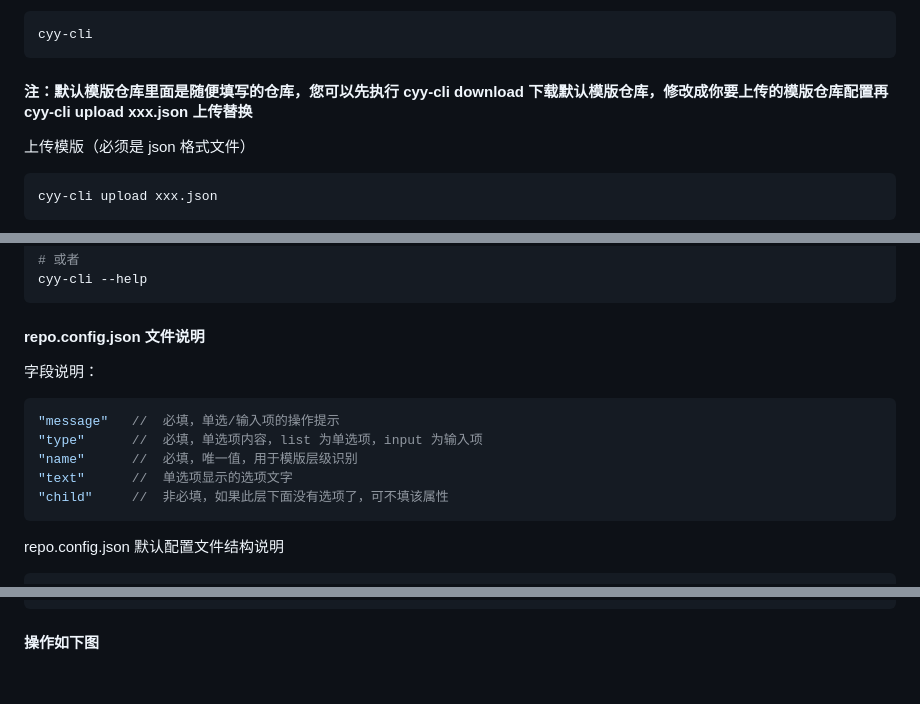
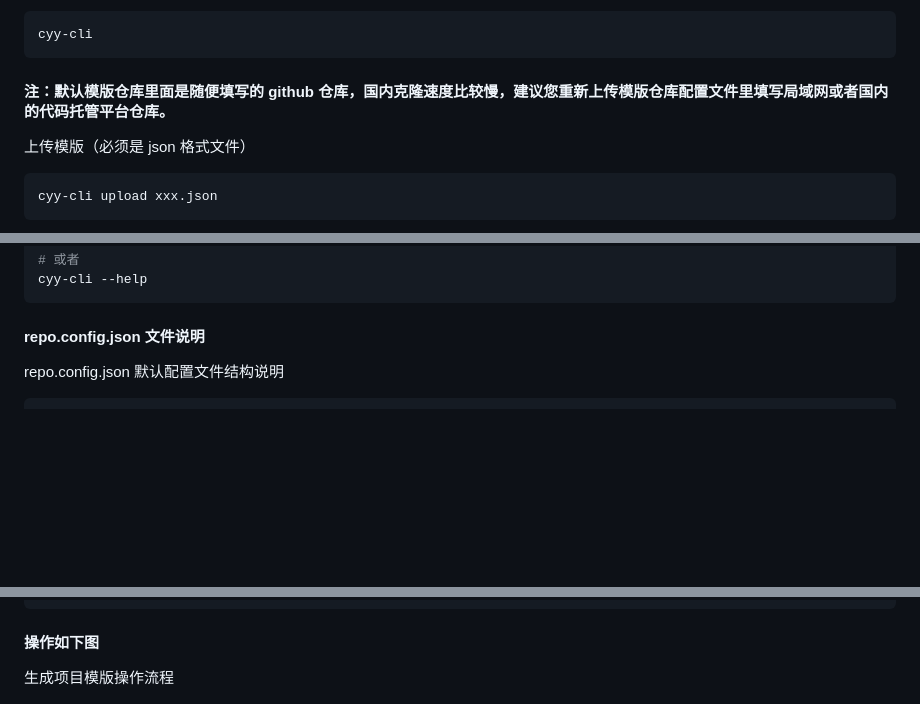
Before and after one commit to chenyaoyi88/cyy-cli, a Markdown page: README.md, 3 parts joined by grey strips. Rendered like a GitHub page; blank space fills up the shorter version.

````diff
--- a/README.md
+++ b/README.md
@@ -33,7 +33,7 @@ cnpm install cyy-cli -g
 cyy-cli
 ```
 
-#### 注：默认模版仓库里面是随便填写的仓库，您可以先执行 cyy-cli download 下载默认模版仓库，修改成你要上传的模版仓库配置再 cyy-cli upload xxx.json 上传替换
+#### 注：默认模版仓库里面是随便填写的 github 仓库，国内克隆速度比较慢，建议您重新上传模版仓库配置文件里填写局域网或者国内的代码托管平台仓库。
 
 上传模版（必须是 json 格式文件）
 
@@ -70,16 +70,6 @@ cyy-cli --help
 
 #### repo.config.json 文件说明
 
-字段说明：
-
-```javascript
-"message"   //  必填，单选/输入项的操作提示
-"type"      //  必填，单选项内容，list 为单选项，input 为输入项
-"name"      //  必填，唯一值，用于模版层级识别
-"text"      //  单选项显示的选项文字
-"child"     //  非必填，如果此层下面没有选项了，可不填该属性
-```
-
 repo.config.json 默认配置文件结构说明
 
 ```bash
@@ -237,4 +237,6 @@ repo.config.json 默认参考配置文件
 #### 操作如下图
 
 
+生成项目模版操作流程
+
 ![操作流程](pic/cyy-cli.gif)
````
Also changed, not shown: other parts of README.md (+33 -6 lines), pic/cyy-cli-info.gif (added).
